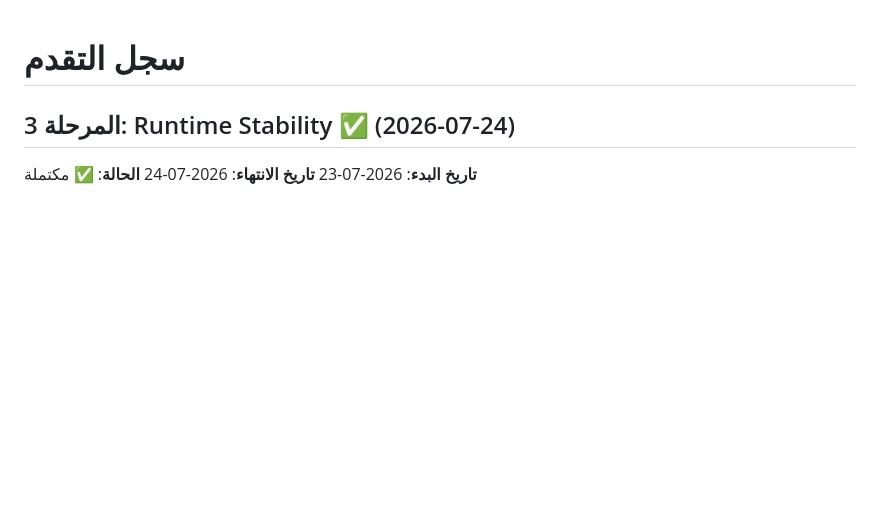
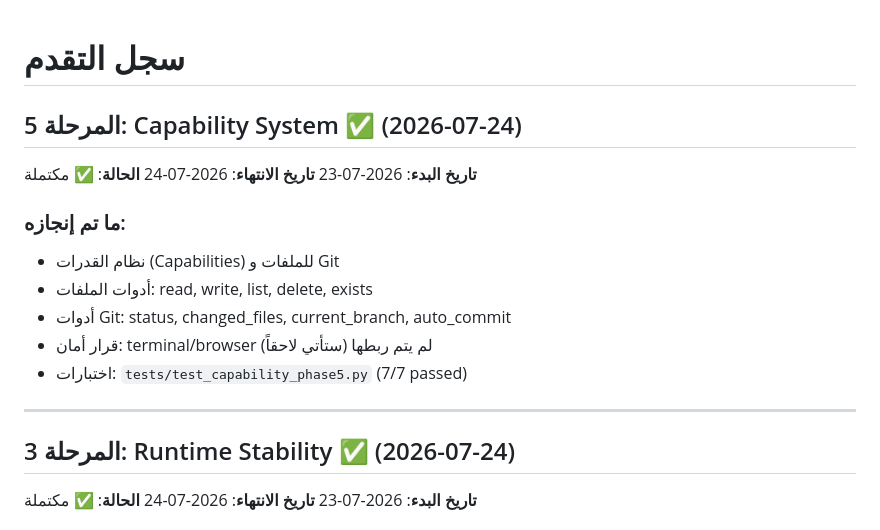
Before and after one commit to angaaamy-cpu/codeforge, a Markdown page: docs/progress.md, the part around the change. GitHub-like rendering; blank space fills up the shorter version.

Commit message:
Phase 5 - Capability System
- Files/Git capabilities with real tools
- Security decision: terminal/browser not wired yet
- tests/test_capability_phase5.py: 7/7 passed

```diff
--- a/docs/progress.md
+++ b/docs/progress.md
@@ -1,4 +1,19 @@
 # سجل التقدم
+
+## المرحلة 5: Capability System ✅ (2026-07-24)
+
+**تاريخ البدء**: 2026-07-23
+**تاريخ الانتهاء**: 2026-07-24
+**الحالة**: ✅ مكتملة
+
+### ما تم إنجازه:
+- نظام القدرات (Capabilities) للملفات و Git
+- أدوات الملفات: read, write, list, delete, exists
+- أدوات Git: status, changed_files, current_branch, auto_commit
+- قرار أمان: terminal/browser لم يتم ربطها (ستأتي لاحقاً)
+- اختبارات: `tests/test_capability_phase5.py` (7/7 passed)
+
+---
 
 ## المرحلة 3: Runtime Stability ✅ (2026-07-24)
 
```
